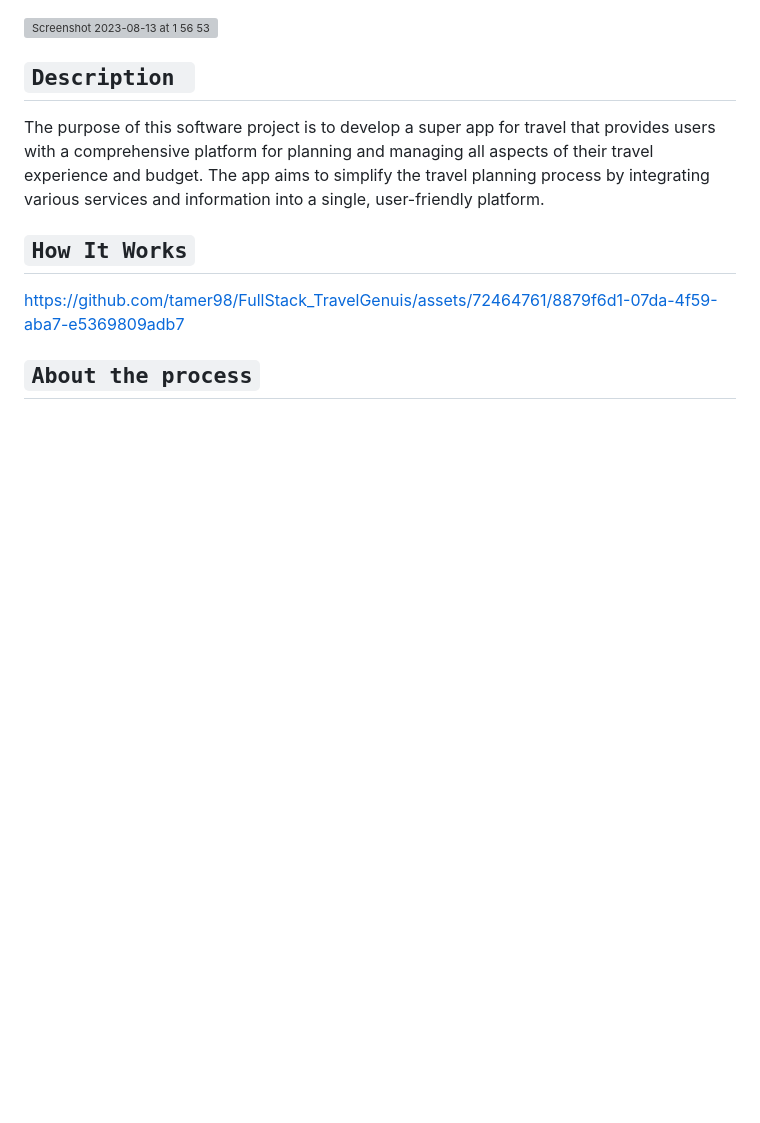
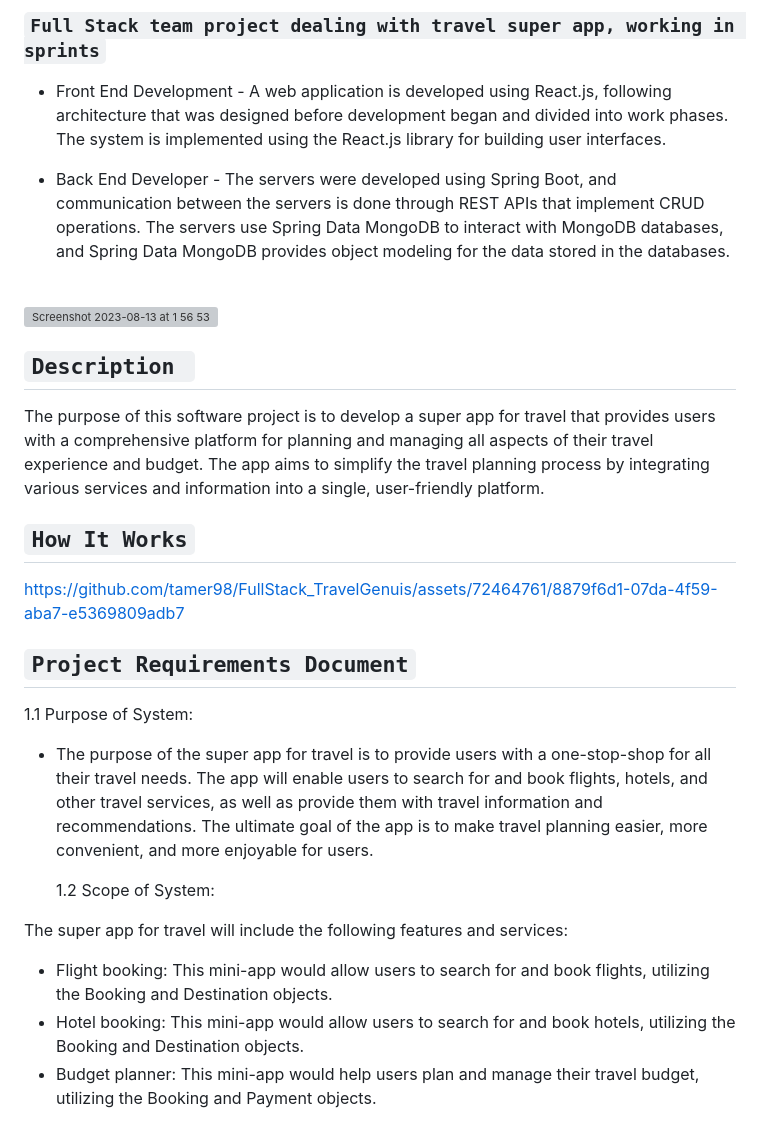
Before and after one commit to tamer98/FullStack_TravelGenuis, a Markdown page: README.md, the part around one of its changes. GitHub-like rendering; blank space fills up the shorter version; grey boxes are pictures that could not be loaded.

```diff
--- a/README.md
+++ b/README.md
@@ -1,6 +1,12 @@
+### `Full Stack team project dealing with travel super app, working in sprints`
+- Front End Development - A web application is developed using React.js, following architecture that was designed before development began and divided into work phases. The system is implemented using the React.js library for building user interfaces.
+
+- Back End Developer - The servers were developed using Spring Boot, and communication between the servers is done through REST APIs that implement CRUD operations. The servers use Spring Data MongoDB to interact with MongoDB databases, and Spring Data MongoDB provides object modeling for the data stored in the databases.
+<br />
+
+
 
 <img width="1139" alt="Screenshot 2023-08-13 at 1 56 53" src="https://github.com/tamer98/FullStack_TravelGenuis/assets/72464761/ecc8bd67-04c3-4b66-9d40-3e2e4900b1b1"><br />
-
 
 
 
@@ -10,9 +16,25 @@
 The purpose of this software project is to develop a super app for travel that provides users with a comprehensive platform for planning and managing all aspects of their travel experience and budget. The app aims to simplify the travel planning process by integrating various services and information into a single, user-friendly platform.<br />
 
 
+
 ## `How It Works`
 
 
 https://github.com/tamer98/FullStack_TravelGenuis/assets/72464761/8879f6d1-07da-4f59-aba7-e5369809adb7
 
-## `About the process`
+## `Project Requirements Document`
+
+1.1 Purpose of System:
+
+- The purpose of the super app for travel is to provide users with a one-stop-shop for all their travel needs. The app will enable users to search for and book flights, hotels, and other travel services, as well as provide them with travel information and recommendations. The ultimate goal of the app is to make travel planning easier, more convenient, and more enjoyable for users.
+
+   1.2 Scope of System:
+
+The super app for travel will include the following features and services:
+- Flight booking: This mini-app would allow users to search for and book flights, utilizing
+the Booking and Destination objects.
+- Hotel booking: This mini-app would allow users to search for and book hotels, utilizing
+the Booking and Destination objects.
+- Budget planner: This mini-app would help users plan and manage their travel budget,
+utilizing the Booking and Payment objects.
+
```
Also changed, not shown: other parts of README.md (+16 -0 lines).
